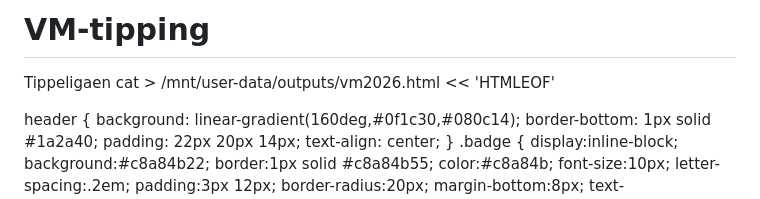
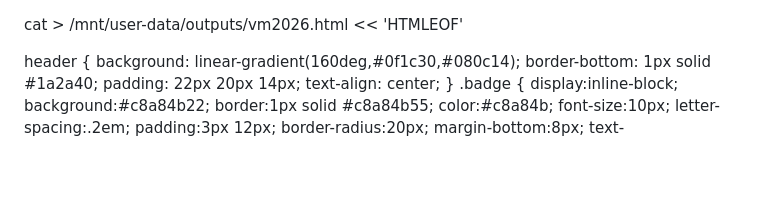
Before and after one commit to EivindKongshaug/VM-tipping, a Markdown page: README.md, the part around the change. GitHub-like rendering; blank space fills up the shorter version.

Commit message:
Update Tippeligaen

```diff
--- a/README.md
+++ b/README.md
@@ -1,5 +1,3 @@
-# VM-tipping
-Tippeligaen
 cat > /mnt/user-data/outputs/vm2026.html << 'HTMLEOF'
 <!DOCTYPE html>
 <html lang="no">
```
